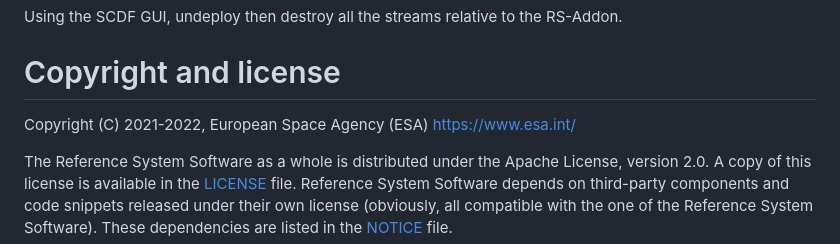
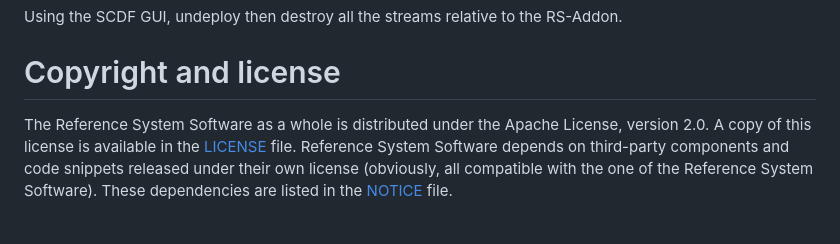
Before and after one commit to COPRS/processing-sentinel-2, a Markdown page: README.md, the part around the change. GitHub-like rendering; blank space fills up the shorter version.

Commit message:
Remove ESA Copyright

```diff
--- a/README.md
+++ b/README.md
@@ -118,6 +118,4 @@ Using the SCDF GUI, undeploy then destroy all the streams relative to the RS-Add
 
 # Copyright and license
 
-Copyright (C) 2021-2022, European Space Agency (ESA) https://www.esa.int/
-
 The Reference System Software as a whole is distributed under the Apache License, version 2.0. A copy of this license is available in the [LICENSE](LICENSE) file. Reference System Software depends on third-party components and code snippets released under their own license (obviously, all compatible with the one of the Reference System Software). These dependencies are listed in the [NOTICE](NOTICE.md) file.
```
